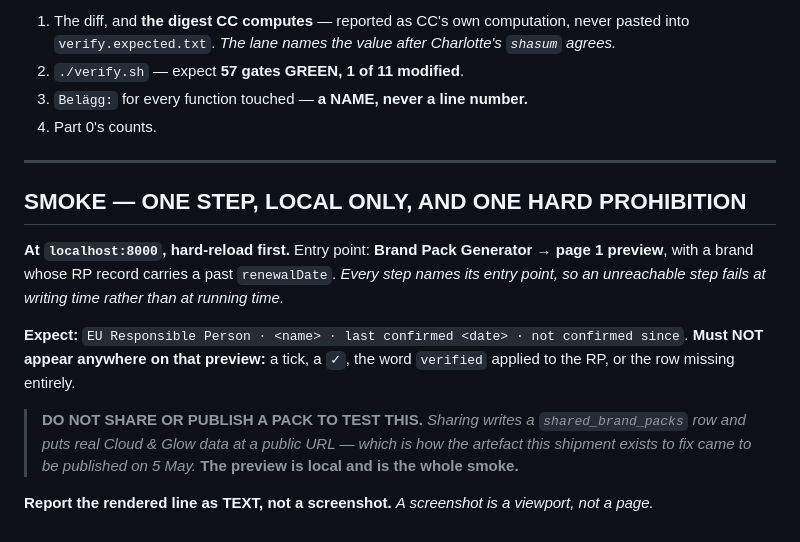
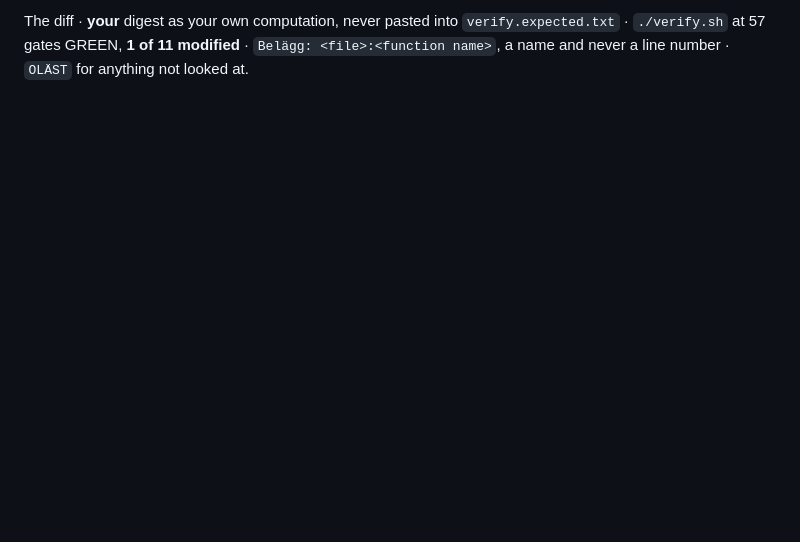
Before and after one commit to flowveya/veyaflow, a Markdown page: veyaflow-specs/VeyaFlow_M1_RpAssertion_Spec.md, the part around one of its changes. Drawn GitHub-style; blank space fills up the shorter version.

```diff
--- a/veyaflow-specs/VeyaFlow_M1_RpAssertion_Spec.md
+++ b/veyaflow-specs/VeyaFlow_M1_RpAssertion_Spec.md
@@ -106,23 +138,3 @@ what the other ten sites will inherit. *Do not introduce a second comparator.*
-1. The diff, and **the digest CC computes** — reported as CC's own computation, never pasted into
-   `verify.expected.txt`. *The lane names the value after Charlotte's `shasum` agrees.*
-2. `./verify.sh` — expect **57 gates GREEN, 1 of 11 modified**.
-3. `Belägg:` for every function touched — **a NAME, never a line number.**
-4. Part 0's counts.
-
----
-
-## SMOKE — ONE STEP, LOCAL ONLY, AND ONE HARD PROHIBITION
-
-**At `localhost:8000`, hard-reload first.** Entry point: **Brand Pack Generator → page 1 preview**, with
-a brand whose RP record carries a past `renewalDate`. *Every step names its entry point, so an
-unreachable step fails at writing time rather than at running time.*
-
-**Expect:** `EU Responsible Person · <name> · last confirmed <date> · not confirmed since`.
-**Must NOT appear anywhere on that preview:** a tick, a `✓`, the word `verified` applied to the RP, or
-the row missing entirely.
-
-> **DO NOT SHARE OR PUBLISH A PACK TO TEST THIS.** *Sharing writes a `shared_brand_packs` row and puts
-> real Cloud & Glow data at a public URL — which is how the artefact this shipment exists to fix came
-> to be published on 5 May.* **The preview is local and is the whole smoke.**
-
-**Report the rendered line as TEXT, not a screenshot.** *A screenshot is a viewport, not a page.*
+The diff · **your** digest as your own computation, never pasted into `verify.expected.txt` ·
+`./verify.sh` at 57 gates GREEN, **1 of 11 modified** · `Belägg: <file>:<function name>`, a name and
+never a line number · `OLÄST` for anything not looked at.
```
Also changed, not shown: other parts of veyaflow-specs/VeyaFlow_M1_RpAssertion_Spec.md (+118 -86 lines), veyaflow-specs/VeyaFlow_M1a_PreviewProvenance_Spec.md (added, +127 -0 lines).
